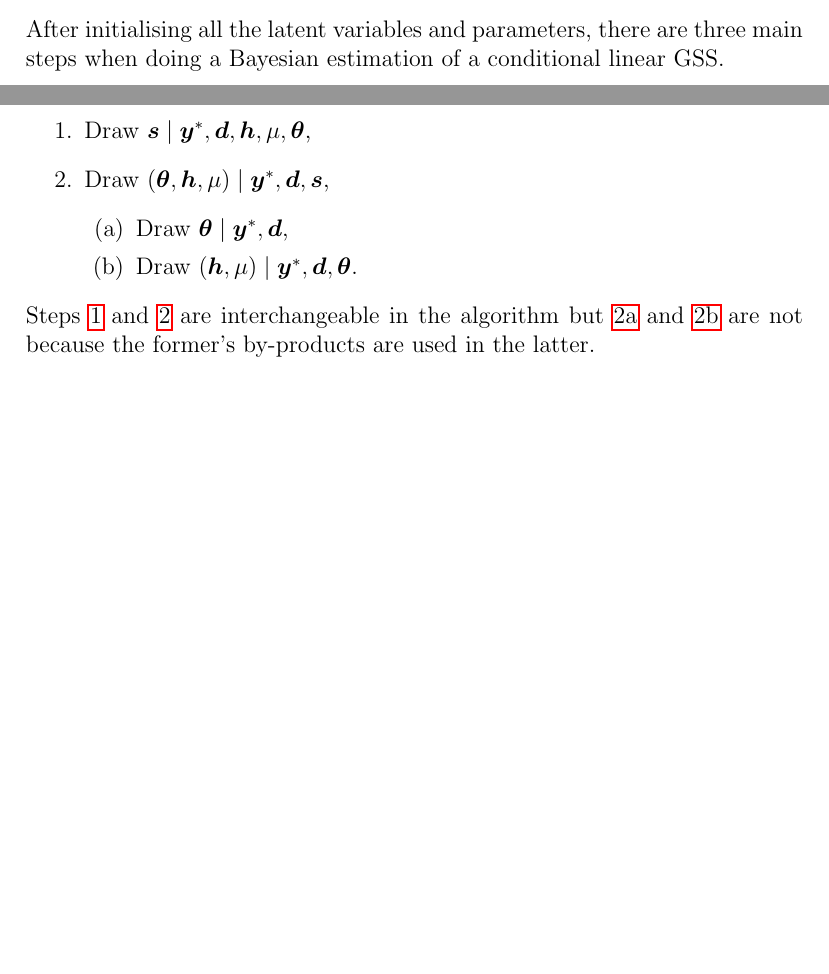
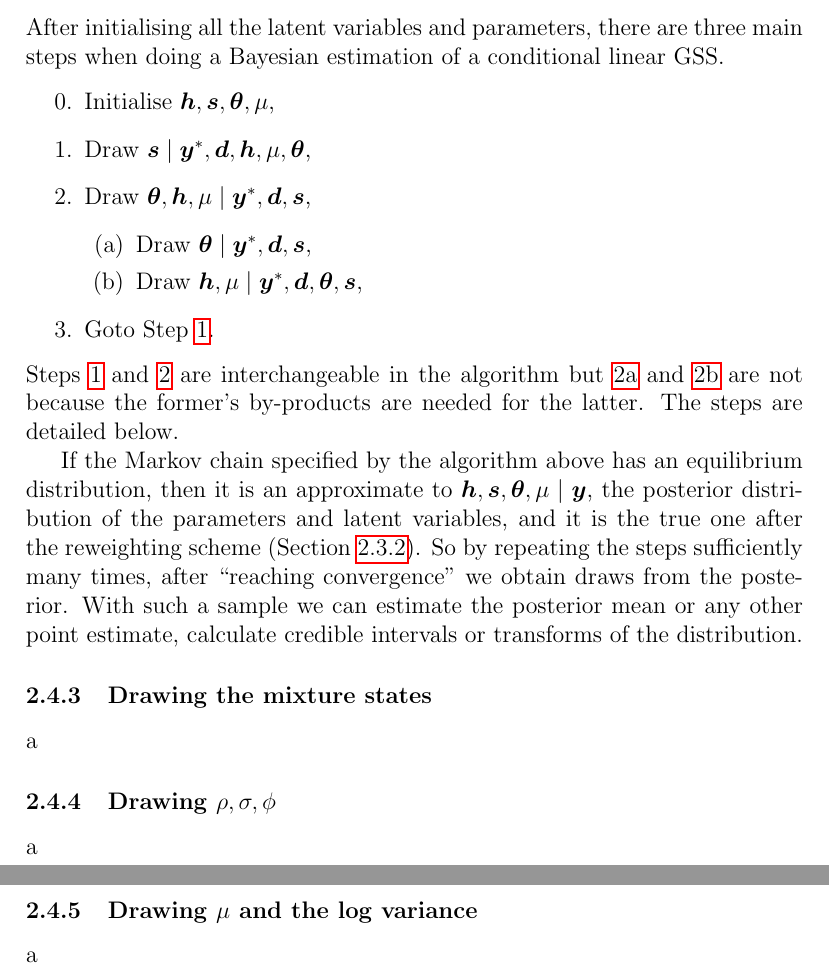
Before and after one commit to hdarjus/master-thesis-WU, a LaTeX thesis (thesis/main.tex, which reads thesis/sections/02_model.tex): two parts of pages 13 and 14 of 21 before the commit and two parts of pages 14 and 15 of 22 after it, joined at a grey line, cut so that both start at the same text, the shorter picture padded with empty space. Compiled offline with pdfLaTeX.

Commit message:
thesis update

```diff
--- a/thesis/main.tex
+++ b/thesis/main.tex
@@ -3,6 +3,9 @@
 \usepackage[utf8]{inputenc}
 \usepackage{amsmath}
 \usepackage{amssymb}
+\usepackage{enumitem}
+%\usepackage{algorithm}
+%\usepackage{algorithmic}
 %\usepackage{amsfonts}
 %\usepackage{latexsym}
 \usepackage{bm}
--- a/thesis/sections/02_model.tex
+++ b/thesis/sections/02_model.tex
@@ -260,12 +274,31 @@ bblablabllallaskdjf
 \subsubsection{Steps overview}
 
 After initialising all the latent variables and parameters, there are three main steps when doing a Bayesian estimation of a conditional linear GSS.
-\begin{enumerate}
+\begin{enumerate}[start=0]
+	\item Initialise $\bm h,\bm s,\bm{\theta},\mu$,
 	\item Draw $\bm{s}\mid\bm{y}^\ast,\bm{d},\bm{h},\mu,\bm\theta$\label{enum:draw-s},
-	\item Draw $(\bm\theta,\bm h,\mu)\mid\bm y^\ast,\bm d,\bm s$\label{enum:draw-other},
+	\item Draw $\bm\theta,\bm h,\mu\mid\bm y^\ast,\bm d,\bm s$\label{enum:draw-other},
 	\begin{enumerate}
-		\item Draw $\bm\theta\mid\bm{y}^\ast,\bm{d}$\label{enum:draw-theta},
-		\item Draw $(\bm{h},\mu)\mid\bm{y}^\ast,\bm{d},\bm\theta$\label{enum:draw-latent}.
+		\item Draw $\bm\theta\mid\bm{y}^\ast,\bm{d},\bm s$\label{enum:draw-theta},
+		\item Draw $\bm{h},\mu\mid\bm{y}^\ast,\bm{d},\bm\theta,\bm s$\label{enum:draw-latent},
 	\end{enumerate}
+	\item Goto Step~\ref{enum:draw-s}.
 \end{enumerate}
-Steps~\ref{enum:draw-s} and~\ref{enum:draw-other} are interchangeable in the algorithm but~\ref{enum:draw-theta} and~\ref{enum:draw-latent} are not because the former's by-products are used in the latter.
+Steps~\ref{enum:draw-s} and~\ref{enum:draw-other} are interchangeable in the algorithm but~\ref{enum:draw-theta} and~\ref{enum:draw-latent} are not because the former's by-products are needed for the latter.
+The steps are detailed below.
+
+If the Markov chain specified by the algorithm above has an equilibrium distribution, then it is an approximate to $\bm h,\bm s,\bm{\theta},\mu\mid\bm y$, the posterior distribution of the parameters and latent variables, and it is the true one after the reweighting scheme (Section~\ref{sec:reweight}).
+So by repeating the steps sufficiently many times, after ``reaching convergence'' we obtain draws from the posterior.
+With such a sample we can estimate the posterior mean or any other point estimate, calculate credible intervals or transforms of the distribution.
+
+\subsubsection{Drawing the mixture states}
+
+a
+
+\subsubsection{Drawing $\rho,\sigma,\phi$}
+
+a
+
+\subsubsection{Drawing $\mu$ and the log variance}
+
+a
```
Also changed, not shown: thesis/references.bib (+7 -0 lines), thesis/sections/02_model.tex (26 more changed lines).
